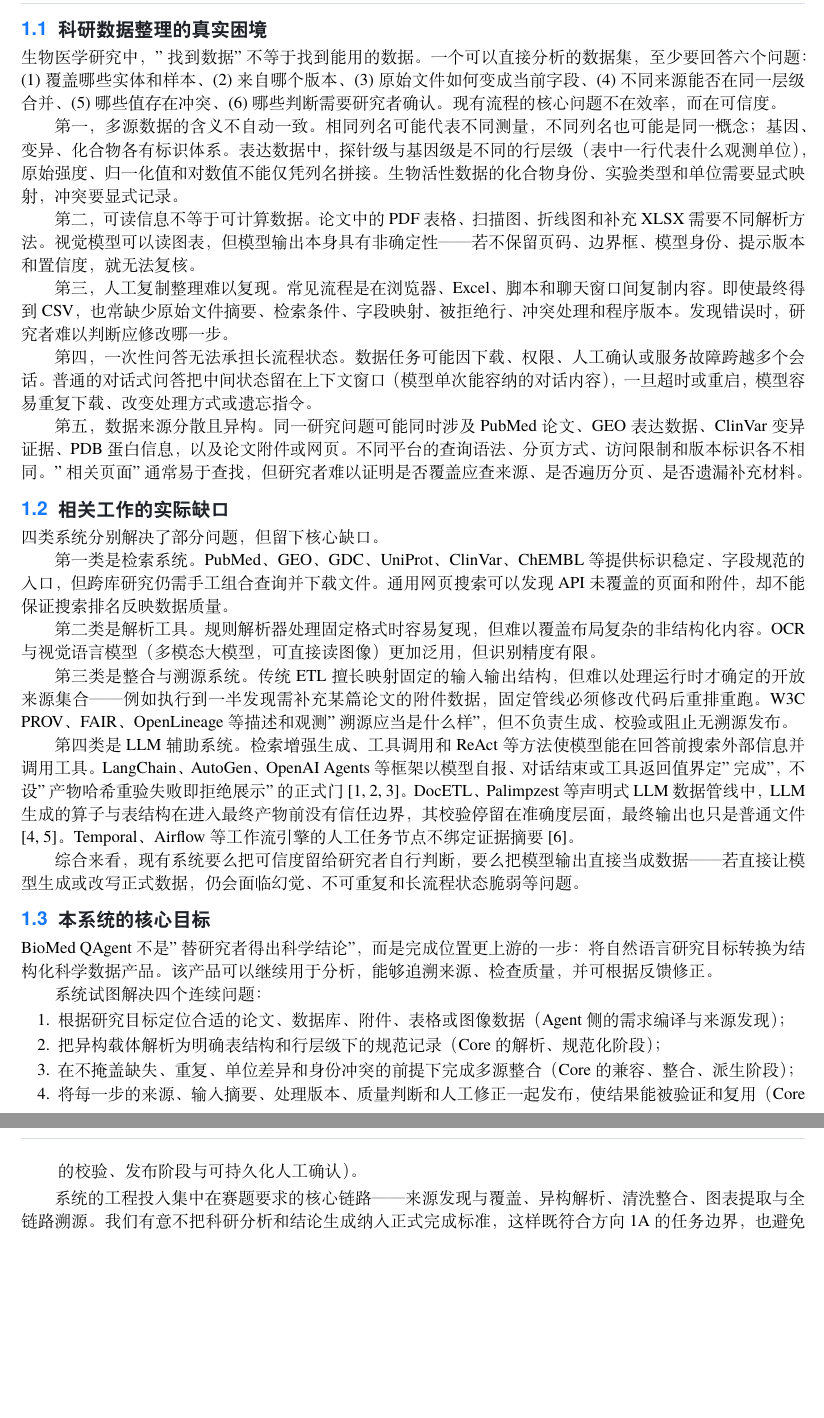
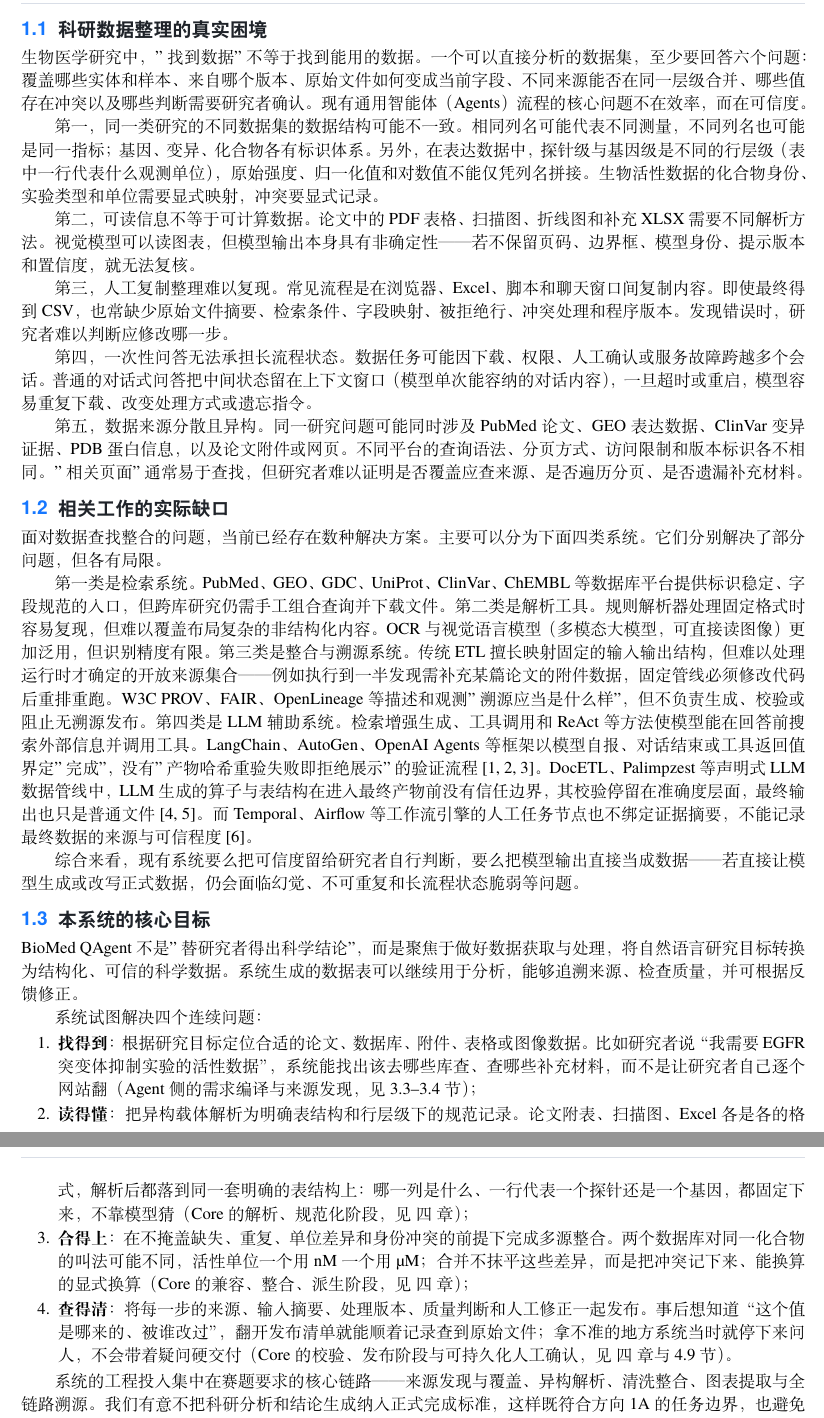
Before and after one commit to Lidozs55/BioMed-QAgent, a LaTeX document (docs/latex/main.tex, which reads docs/latex/chapters/ch00-submission-table.tex, docs/latex/chapters/ch01-introduction.tex): two parts of pages 5 and 6 of 27, joined at a grey line, cut so that both start at the same text, the shorter picture padded with empty space. Compiled offline with XeLaTeX; a missing font is replaced by an installed copy or a similar font.

Commit message:
docs(paper): expand the four-goal enumerate in ch01 with plain-language glosses
Each goal gets a two-character anchor (找得到/读得懂/合得上/查得清),
one concrete example sentence, and section/chapter cross-references.

```diff
--- a/docs/latex/chapters/ch00-submission-table.tex
+++ b/docs/latex/chapters/ch00-submission-table.tex
@@ -6,6 +6,6 @@
 \textbf{参赛作品名称} & BioMed QAgent：面向生物医学研究的多源数据智能采集与分析系统 \\ \hline
 \textbf{参赛选题} & 赛道二·方向1A \\ \hline
 \textbf{参赛作品简介} & 系统将开放式推理与确定性数据处理分开：Qwen 等 LLM 驱动的智能体（Agent） 先理解研究目标、发现候选来源，并提交声明式数据需求；TypeScript Dataset Core 再负责来源登记、解析、规范化、多源整合、质量门禁和正式发布。Agent 工作区中的临时 CSV 不代表任务完成。正式结果是包含数据本身、表结构（Schema）、溯源信息（Provenance）、审计记录（Audit）、验证结果（Validation）、文件清单（含SHA-256）的不可变发布件（Publication）；多表结构则通过动态 Family 规定表达。来源通过 SourceAsset、SHA-256 和 SourceLocator 纳入证据链。不确定映射、未知单位和低置信度抽取可以触发人在回路请求；任务中断后，系统依据事件和 检查点（checkpoint） 恢复，无需模型重新解释已经确认的变换。 \\ \hline
-\textbf{参赛作品使用Qwen大模型及AI技术说明} & 本作品提供统一的模型接入配置（API key 与模型名可配置），可灵活接入不同模型。实验（第五章）中，全部案例运行与图表理解均由 Qwen 系列模型承担（qwen3.8-flash / qwen3.8-max）；视觉理解模型同样支持单独配置，用于理解页面图像进行数据提取。 \\ \hline
+\textbf{参赛作品使用Qwen大模型及AI技术说明} & 本作品提供统一的模型接入配置（API key 与模型名可配置），可灵活接入不同模型。实验（第五章）中，全部案例运行与图表理解均由 Qwen 系列模型承担（qwen3.8-flash / qwen3.8-max）；主模型不支持视觉时，可单独配置视觉理解模型，用于理解页面图像进行数据提取。 \\ \hline
 \textbf{作品相关文件链接} & \url{https://github.com/Lidozs55/BioMed-QAgent} \\ \hline
 \end{tabular}}
--- a/docs/latex/chapters/ch01-introduction.tex
+++ b/docs/latex/chapters/ch01-introduction.tex
@@ -2,9 +2,9 @@
 
 \section{科研数据整理的真实困境}
 
-生物医学研究中，"找到数据"不等于找到能用的数据。一个可以直接分析的数据集，至少要回答六个问题：(1)覆盖哪些实体和样本、(2)来自哪个版本、(3)原始文件如何变成当前字段、(4)不同来源能否在同一层级合并、(5)哪些值存在冲突、(6)哪些判断需要研究者确认。现有流程的核心问题不在效率，而在可信度。
+生物医学研究中，"找到数据"不等于找到能用的数据。一个可以直接分析的数据集，至少要回答六个问题：覆盖哪些实体和样本、来自哪个版本、原始文件如何变成当前字段、不同来源能否在同一层级合并、哪些值存在冲突以及哪些判断需要研究者确认。现有通用智能体（Agents）流程的核心问题不在效率，而在可信度。
 
-第一，多源数据的含义不自动一致。相同列名可能代表不同测量，不同列名也可能是同一概念；基因、变异、化合物各有标识体系。表达数据中，探针级与基因级是不同的行层级（表中一行代表什么观测单位），原始强度、归一化值和对数值不能仅凭列名拼接。生物活性数据的化合物身份、实验类型和单位需要显式映射，冲突要显式记录。
+第一，同一类研究的不同数据集的数据结构可能不一致。相同列名可能代表不同测量，不同列名也可能是同一指标；基因、变异、化合物各有标识体系。另外，在表达数据中，探针级与基因级是不同的行层级（表中一行代表什么观测单位），原始强度、归一化值和对数值不能仅凭列名拼接。生物活性数据的化合物身份、实验类型和单位需要显式映射，冲突要显式记录。
 
 第二，可读信息不等于可计算数据。论文中的PDF表格、扫描图、折线图和补充XLSX需要不同解析方法。视觉模型可以读图表，但模型输出本身具有非确定性——若不保留页码、边界框、模型身份、提示版本和置信度，就无法复核。
 
@@ -16,29 +16,23 @@
 
 \section{相关工作的实际缺口}\label{sec:related}
 
-四类系统分别解决了部分问题，但留下核心缺口。
+面对数据查找整合的问题，当前已经存在数种解决方案。主要可以分为下面四类系统。它们分别解决了部分问题，但各有局限。
 
-第一类是检索系统。PubMed、GEO、GDC、UniProt、ClinVar、ChEMBL等提供标识稳定、字段规范的入口，但跨库研究仍需手工组合查询并下载文件。通用网页搜索可以发现API未覆盖的页面和附件，却不能保证搜索排名反映数据质量。
-
-第二类是解析工具。规则解析器处理固定格式时容易复现，但难以覆盖布局复杂的非结构化内容。OCR与视觉语言模型（多模态大模型，可直接读图像）更加泛用，但识别精度有限。
-
-第三类是整合与溯源系统。传统ETL擅长映射固定的输入输出结构，但难以处理运行时才确定的开放来源集合——例如执行到一半发现需补充某篇论文的附件数据，固定管线必须修改代码后重排重跑。W3C PROV、FAIR、OpenLineage等描述和观测"溯源应当是什么样"，但不负责生成、校验或阻止无溯源发布。
-
-第四类是LLM辅助系统。检索增强生成、工具调用和ReAct等方法使模型能在回答前搜索外部信息并调用工具。LangChain、AutoGen、OpenAI Agents等框架以模型自报、对话结束或工具返回值界定"完成"，不设"产物哈希重验失败即拒绝展示"的正式门\cite{langgraph,autogen,openai-agents}。DocETL、Palimpzest等声明式LLM数据管线中，LLM生成的算子与表结构在进入最终产物前没有信任边界，其校验停留在准确度层面，最终输出也只是普通文件\cite{docetl,palimpzest}。Temporal、Airflow等工作流引擎的人工任务节点不绑定证据摘要\cite{temporal-approval}。
+第一类是检索系统。PubMed、GEO、GDC、UniProt、ClinVar、ChEMBL等数据库平台提供标识稳定、字段规范的入口，但跨库研究仍需手工组合查询并下载文件。第二类是解析工具。规则解析器处理固定格式时容易复现，但难以覆盖布局复杂的非结构化内容。OCR与视觉语言模型（多模态大模型，可直接读图像）更加泛用，但识别精度有限。第三类是整合与溯源系统。传统ETL擅长映射固定的输入输出结构，但难以处理运行时才确定的开放来源集合——例如执行到一半发现需补充某篇论文的附件数据，固定管线必须修改代码后重排重跑。W3C PROV、FAIR、OpenLineage等描述和观测"溯源应当是什么样"，但不负责生成、校验或阻止无溯源发布。第四类是LLM辅助系统。检索增强生成、工具调用和ReAct等方法使模型能在回答前搜索外部信息并调用工具。LangChain、AutoGen、OpenAI Agents等框架以模型自报、对话结束或工具返回值界定"完成"，没有"产物哈希重验失败即拒绝展示"的验证流程\cite{langgraph,autogen,openai-agents}。DocETL、Palimpzest等声明式LLM数据管线中，LLM生成的算子与表结构在进入最终产物前没有信任边界，其校验停留在准确度层面，最终输出也只是普通文件\cite{docetl,palimpzest}。而Temporal、Airflow等工作流引擎的人工任务节点也不绑定证据摘要，不能记录最终数据的来源与可信程度\cite{temporal-approval}。
 
 综合来看，现有系统要么把可信度留给研究者自行判断，要么把模型输出直接当成数据——若直接让模型生成或改写正式数据，仍会面临幻觉、不可重复和长流程状态脆弱等问题。
 
 \section{本系统的核心目标}
 
-BioMed QAgent不是"替研究者得出科学结论"，而是完成位置更上游的一步：将自然语言研究目标转换为结构化科学数据产品。该产品可以继续用于分析，能够追溯来源、检查质量，并可根据反馈修正。
+BioMed QAgent不是"替研究者得出科学结论"，而是聚焦于做好数据获取与处理，将自然语言研究目标转换为结构化、可信的科学数据。系统生成的数据表可以继续用于分析，能够追溯来源、检查质量，并可根据反馈修正。
 
 系统试图解决四个连续问题：
 
 \begin{enumerate}
-  \item 根据研究目标定位合适的论文、数据库、附件、表格或图像数据（Agent侧的需求编译与来源发现）；
-  \item 把异构载体解析为明确表结构和行层级下的规范记录（Core的解析、规范化阶段）；
-  \item 在不掩盖缺失、重复、单位差异和身份冲突的前提下完成多源整合（Core的兼容、整合、派生阶段）；
-  \item 将每一步的来源、输入摘要、处理版本、质量判断和人工修正一起发布，使结果能被验证和复用（Core的校验、发布阶段与可持久化人工确认）。
+  \item \textbf{找得到}：根据研究目标定位合适的论文、数据库、附件、表格或图像数据。比如研究者说“我需要EGFR突变体抑制实验的活性数据”，系统能找出该去哪些库查、查哪些补充材料，而不是让研究者自己逐个网站翻（Agent侧的需求编译与来源发现，见 \ref{sec:requirement-compile}--\ref{sec:source-discovery} 节）；
+  \item \textbf{读得懂}：把异构载体解析为明确表结构和行层级下的规范记录。论文附表、扫描图、Excel各是各的格式，解析后都落到同一套明确的表结构上：哪一列是什么、一行代表一个探针还是一个基因，都固定下来，不靠模型猜（Core的解析、规范化阶段，见 \ref{ch:dataset-core} 章）；
+  \item \textbf{合得上}：在不掩盖缺失、重复、单位差异和身份冲突的前提下完成多源整合。两个数据库对同一化合物的叫法可能不同，活性单位一个用 nM 一个用 µM；合并不抹平这些差异，而是把冲突记下来、能换算的显式换算（Core的兼容、整合、派生阶段，见 \ref{ch:dataset-core} 章）；
+  \item \textbf{查得清}：将每一步的来源、输入摘要、处理版本、质量判断和人工修正一起发布。事后想知道“这个值是哪来的、被谁改过”，翻开发布清单就能顺着记录查到原始文件；拿不准的地方系统当时就停下来问人，不会带着疑问硬交付（Core的校验、发布阶段与可持久化人工确认，见 \ref{ch:dataset-core} 章与 \ref{sec:hil} 节）。
 \end{enumerate}
 
 系统的工程投入集中在赛题要求的核心链路——来源发现与覆盖、异构解析、清洗整合、图表提取与全链路溯源。我们有意不把科研分析和结论生成纳入正式完成标准，这样既符合方向1A的任务边界，也避免将"数据是否正确"与"模型解释是否听起来合理"混在一起。
```
Also changed, not shown: docs/latex/chapters/ch01-introduction.tex (2 more changed lines).
